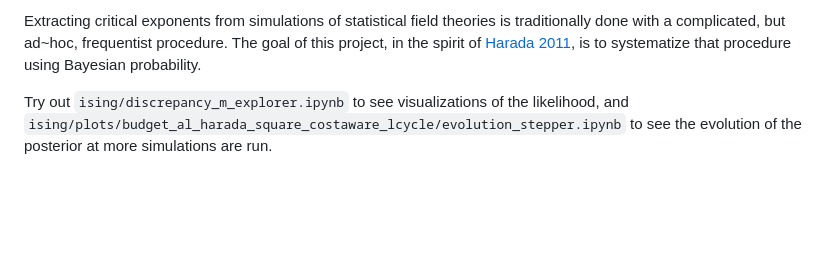
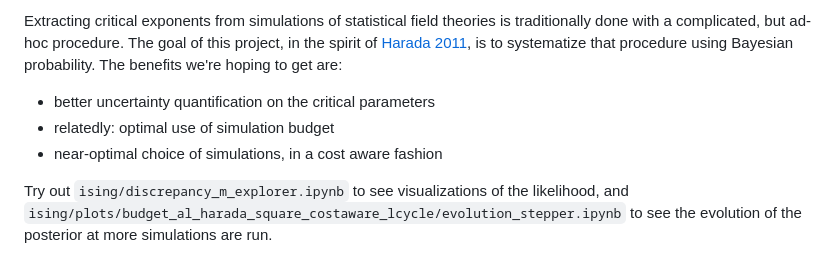
Before and after one commit to reubenharry/bayesian-critical-exponents, a Markdown page: README.md, the part around the change. Rendered like a GitHub page; blank space fills up the shorter version.

```diff
--- a/README.md
+++ b/README.md
@@ -1,6 +1,9 @@
-Extracting critical exponents from simulations of statistical field theories is traditionally done with a complicated, but ad~hoc,
-frequentist procedure.
-The goal of this project, in the spirit of [Harada 2011](https://arxiv.org/abs/1102.4149), is to systematize that procedure using Bayesian probability.
+Extracting critical exponents from simulations of statistical field theories is traditionally done with a complicated, but ad-hoc procedure.
+The goal of this project, in the spirit of [Harada 2011](https://arxiv.org/abs/1102.4149), is to systematize that procedure using Bayesian probability. The benefits we're hoping to get are:
+
+- better uncertainty quantification on the critical parameters
+- relatedly: optimal use of simulation budget
+- near-optimal choice of simulations, in a cost aware fashion
 
 Try out `ising/discrepancy_m_explorer.ipynb` to see visualizations of the likelihood, and `ising/plots/budget_al_harada_square_costaware_lcycle/evolution_stepper.ipynb` to see the evolution of the posterior at more simulations are run.
 
```
